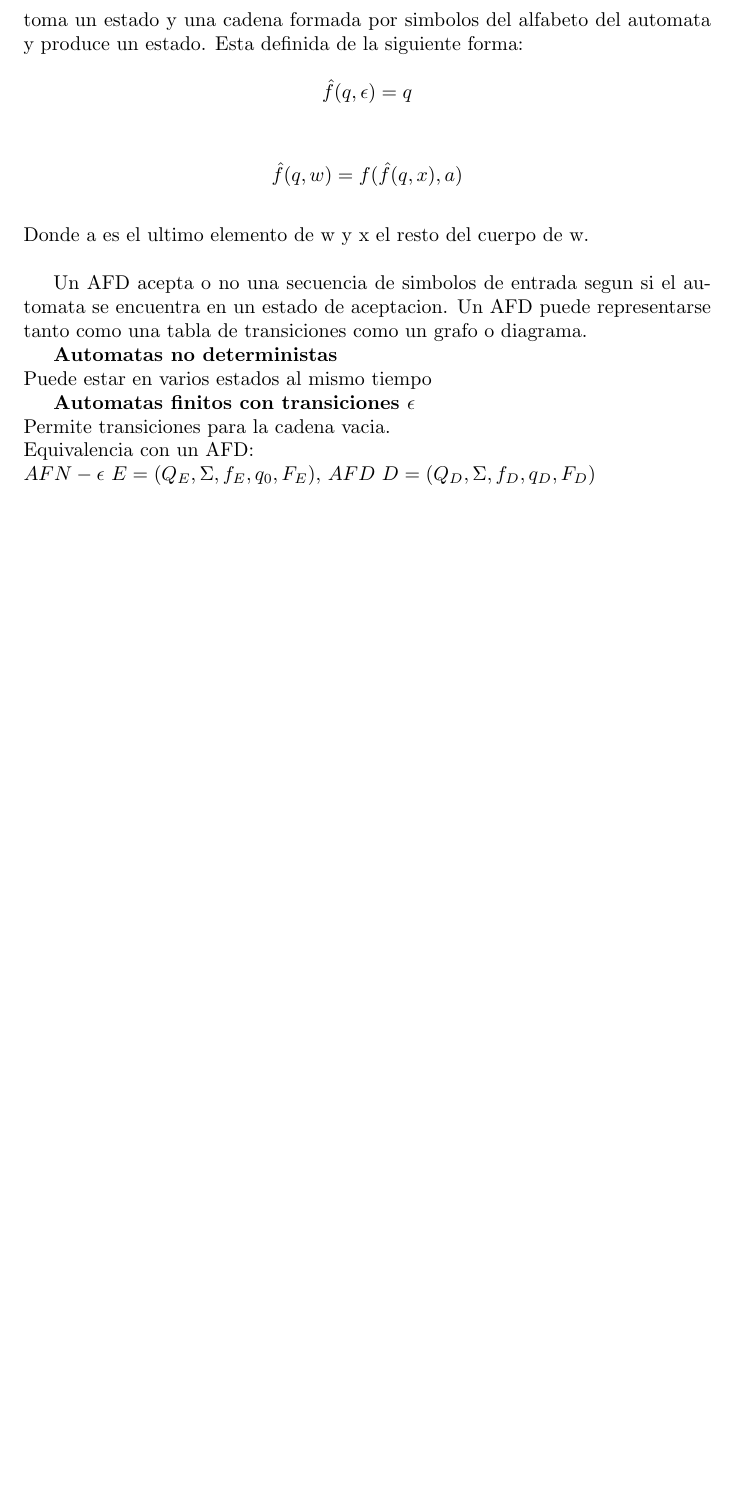
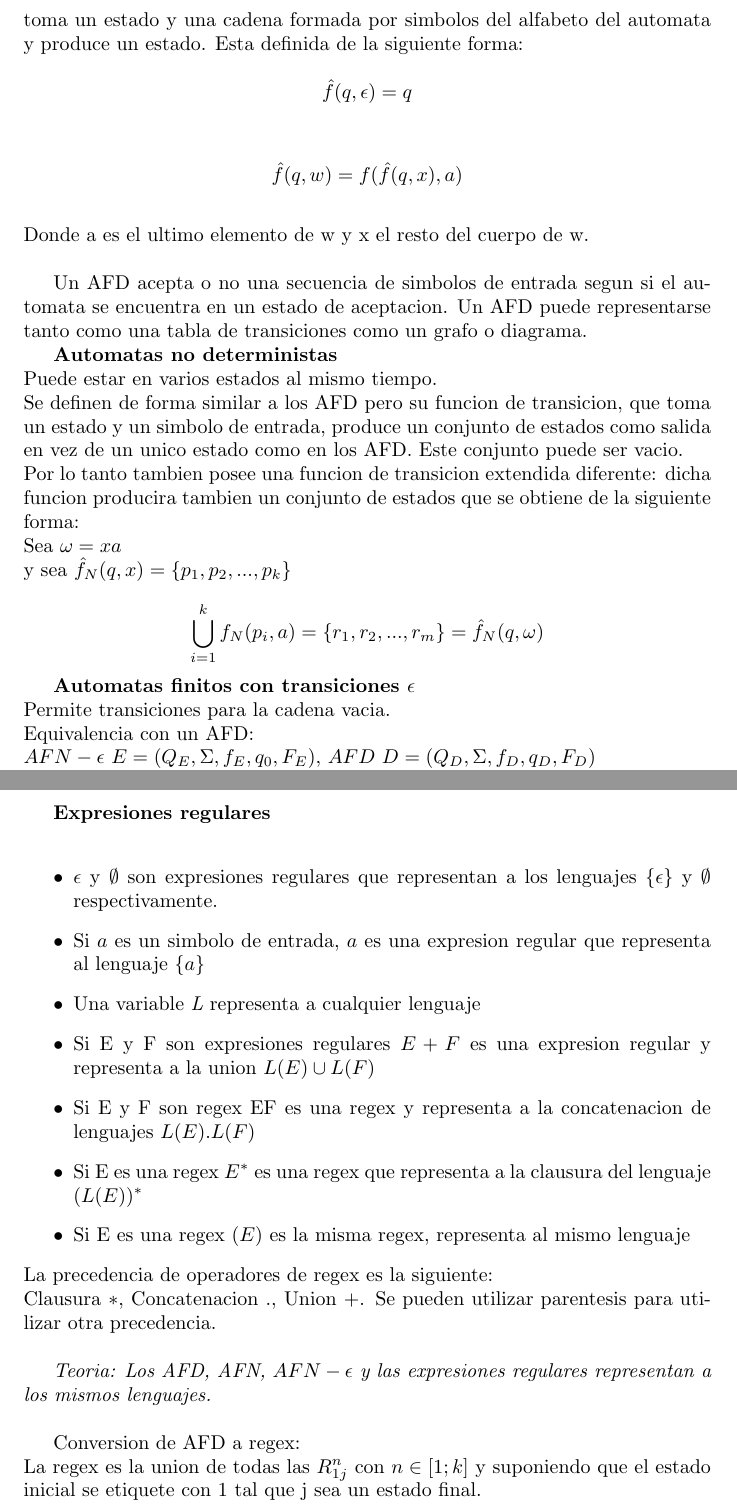
Before and after one commit to francougo/Resumenes, a LaTeX document (sintaxis.tex): part of page 4 of 4 before the commit and two parts of pages 4 and 5 of 5 after it, the two joined at a grey line, cut so that both start at the same text, the shorter picture padded with empty space. Compiled offline with pdfLaTeX.

Commit message:
sintaxis

```diff
--- a/sintaxis.tex
+++ b/sintaxis.tex
@@ -146,7 +146,15 @@ Un AFD puede representarse tanto como una tabla de
 transiciones como un grafo o diagrama.
 
 \textbf{Automatas no deterministas}\\
-Puede estar en varios estados al mismo tiempo
+Puede estar en varios estados al mismo tiempo.\\*
+Se definen de forma similar a los AFD pero su funcion de transicion, que toma un estado y un simbolo
+de entrada, produce un conjunto de estados como salida en vez de un unico estado como en los AFD.
+Este conjunto puede ser vacio.\\*
+Por lo tanto tambien posee una funcion de transicion extendida diferente: dicha funcion producira
+tambien un conjunto de estados que se obtiene de la siguiente forma:\\*
+Sea $\omega = xa$\\*
+y sea $\hat f_N(q, x)=\{p_1, p_2, ..., p_k\}$\\*
+\[\bigcup_{i=1}^k f_N(p_i, a)=\{r_1, r_2, ..., r_m\} = \hat f_N(q, \omega)\]
 
 \textbf{Automatas finitos con transiciones \(\epsilon\)}\\*
 Permite transiciones para la cadena vacia.\\*
@@ -165,4 +173,24 @@ tal que  \(L(D)=L(E)\)\\*
                 y sea $\bigcup_{i=1}^k f_E(p_i, a) = {r_1, r_2, ..., r_m}$\\*
                 $f_D(S, a)=\bigcup_{j=1}^m CLAUSURA_{\epsilon}(r_j)$
 \end{itemize}
+
+\textbf{Expresiones regulares}\\*
+\begin{itemize}
+        \item $\epsilon$ y $\emptyset$ son expresiones regulares que representan a los lenguajes $\{\epsilon\}$ y $\emptyset$
+respectivamente.
+        \item Si $a$ es un simbolo de entrada, $a$ es una expresion regular que representa al lenguaje $\{a\}$
+        \item Una variable \textit{L} representa a cualquier lenguaje
+        \item Si E y F son expresiones regulares $E+F$ es una expresion regular y representa a la union $L(E) \cup L(F)$
+        \item Si E y F son regex EF es una regex y representa a la concatenacion de lenguajes $L(E).L(F)$
+        \item Si E es una regex $E^*$ es una regex que representa a la clausura del lenguaje $(L(E))^*$
+        \item Si E es una regex $(E)$ es la misma regex, representa al mismo lenguaje
+\end{itemize}
+La precedencia de operadores de regex es la siguiente:\\*
+Clausura $*$, Concatenacion $.$, Union $+$. Se pueden utilizar parentesis para utilizar otra precedencia.\\*
+
+\textit{Teoria: Los AFD, AFN, $AFN-\epsilon$ y las expresiones regulares representan a los mismos lenguajes.}\\*
+
+Conversion de AFD a regex:\\*
+La regex es la union de todas las $R_{1j}^n$ con $n \in [1;k]$ y suponiendo que el estado inicial se etiquete con 1
+tal que j sea un estado final.\\*
 \end{document}
```
Also changed, not shown: Guia_Algebra.tex (+3 -0 lines), texaux.pdf, 2 other files.
